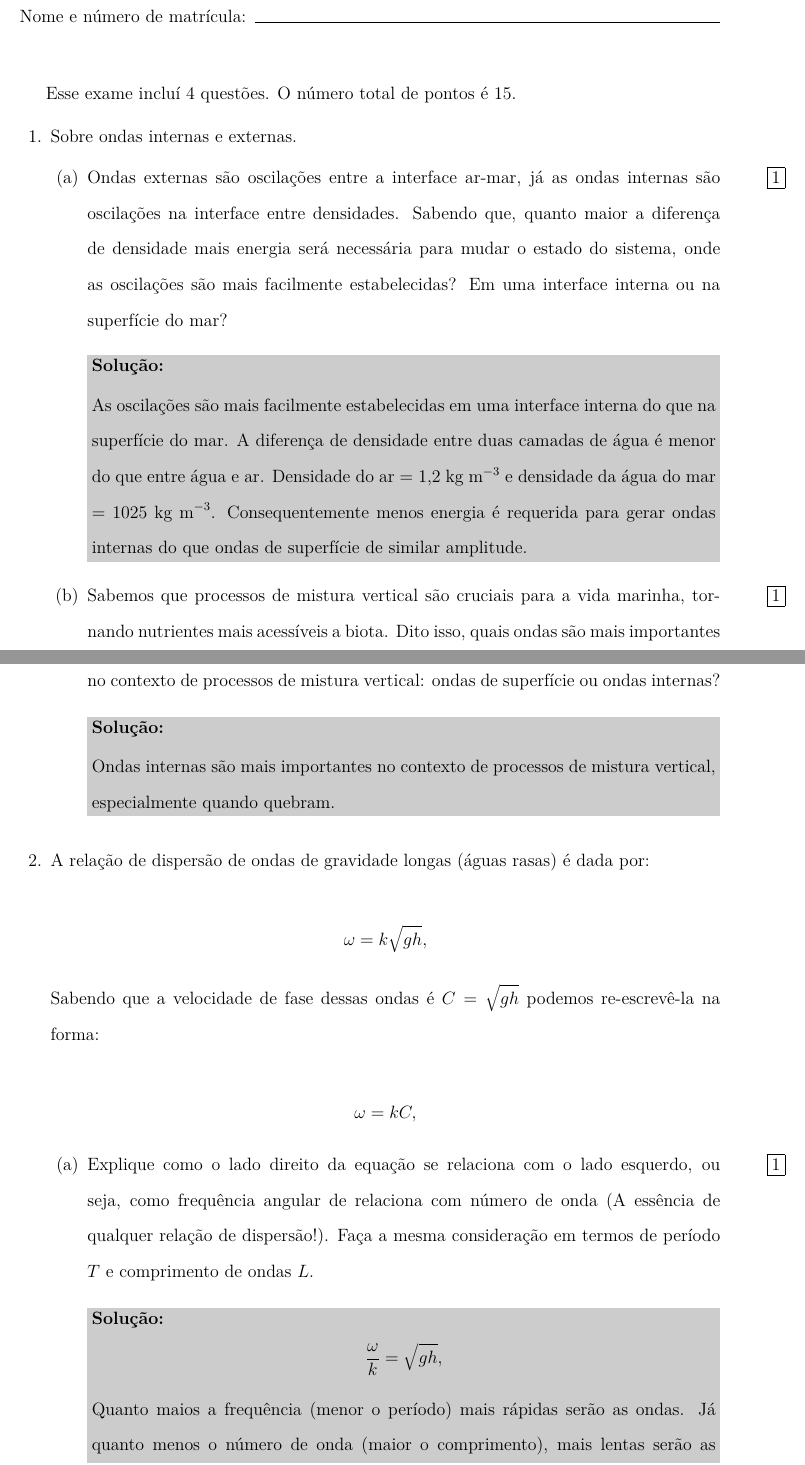
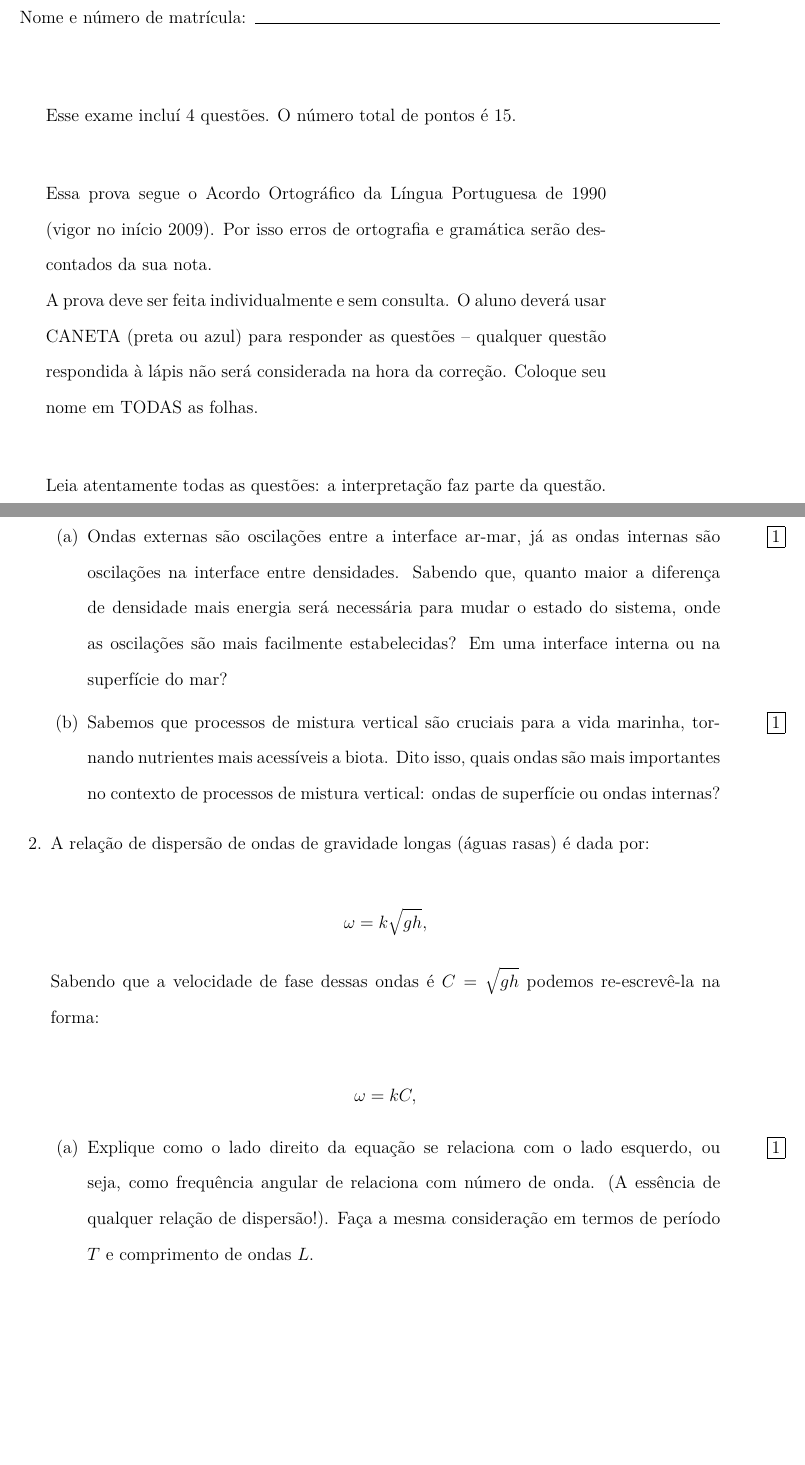
Before and after one commit to ocefpaf/waves_and_tides, a LaTeX problem sheet (exams/exam-02.tex): two parts of pages 1 and 2 of 9 before the commit and two parts of pages 1 and 2 of 5 after it, joined at a grey line, cut so that both start at the same text, the shorter picture padded with empty space. Compiled offline with pdfLaTeX.

Commit message:
Updated exam.

```diff
--- a/exams/exam-02.tex
+++ b/exams/exam-02.tex
@@ -31,8 +31,8 @@
 
 % Exam.
 \addpoints
-\printanswers
-% \noprintanswers
+% \printanswers
+\noprintanswers
 \usepackage{color}
 \definecolor{SolutionColor}{rgb}{0.8,0.9,1}
 \shadedsolutions
@@ -61,7 +61,7 @@
 }
 
 % Front page.
-\title{Prova 06 -- Ondas e Marés}
+\title{Prova 02 -- Ondas e Marés}
 \author{Prof. Filipe Fernandes}
 \date{06-Dez-2013}
 
@@ -69,11 +69,26 @@
 \maketitle
 \doublespacing
 
-\vspace{1cm}
+\vspace{2cm}
 \hbox to \textwidth{Nome e número de matrícula:\enspace\hrulefill}
-\vspace{1cm}
+\vspace{2cm}
 
 \begin{minipage}{.8\textwidth}
 Esse exame incluí \numquestions\ questões. O número total de pontos é \numpoints.
+\vspace{1cm}
+
+Essa prova segue o Acordo Ortográfico da Língua Portuguesa de 1990 (vigor no
+início 2009).  Por isso erros de ortografia e gramática serão descontados da sua
+nota.
+
+A prova deve ser feita individualmente e sem consulta.  O aluno deverá usar
+CANETA (preta ou azul) para responder as questões – qualquer questão respondida
+à lápis não será considerada na hora da correção.  Coloque seu nome em TODAS as
+folhas.
+
+\vspace{1cm}
+
+Leia atentamente todas as questões: a interpretação faz parte da questão.
+
 \end{minipage}
 
@@ -128,7 +144,7 @@
 \begin{parts}
 \part[1]
 Explique como o lado direito da equação se relaciona com o lado esquerdo, ou
-seja, como frequência angular de relaciona com número de onda (A essência de
+seja, como frequência angular de relaciona com número de onda. (A essência de
 qualquer relação de dispersão!).  Faça a mesma consideração em termos de período
 $T$ e comprimento de ondas $L$.
 
@@ -136,8 +152,8 @@
 \[
   \dfrac{\omega}{k} = \sqrt{gh},
 \]
-Quanto maios a frequência (menor o período) mais rápidas serão as ondas.  Já
-quanto menos o número de onda (maior o comprimento), mais lentas serão as ondas.
+Quanto maior a frequência (menor o período) mais rápidas serão as OL.  Já
+quanto menor o número de onda (maior o comprimento), mais lentas serão as OL.
 \end{solution}
 
 
```
Also changed, not shown: exams/exam-02.tex (21 more changed lines).
